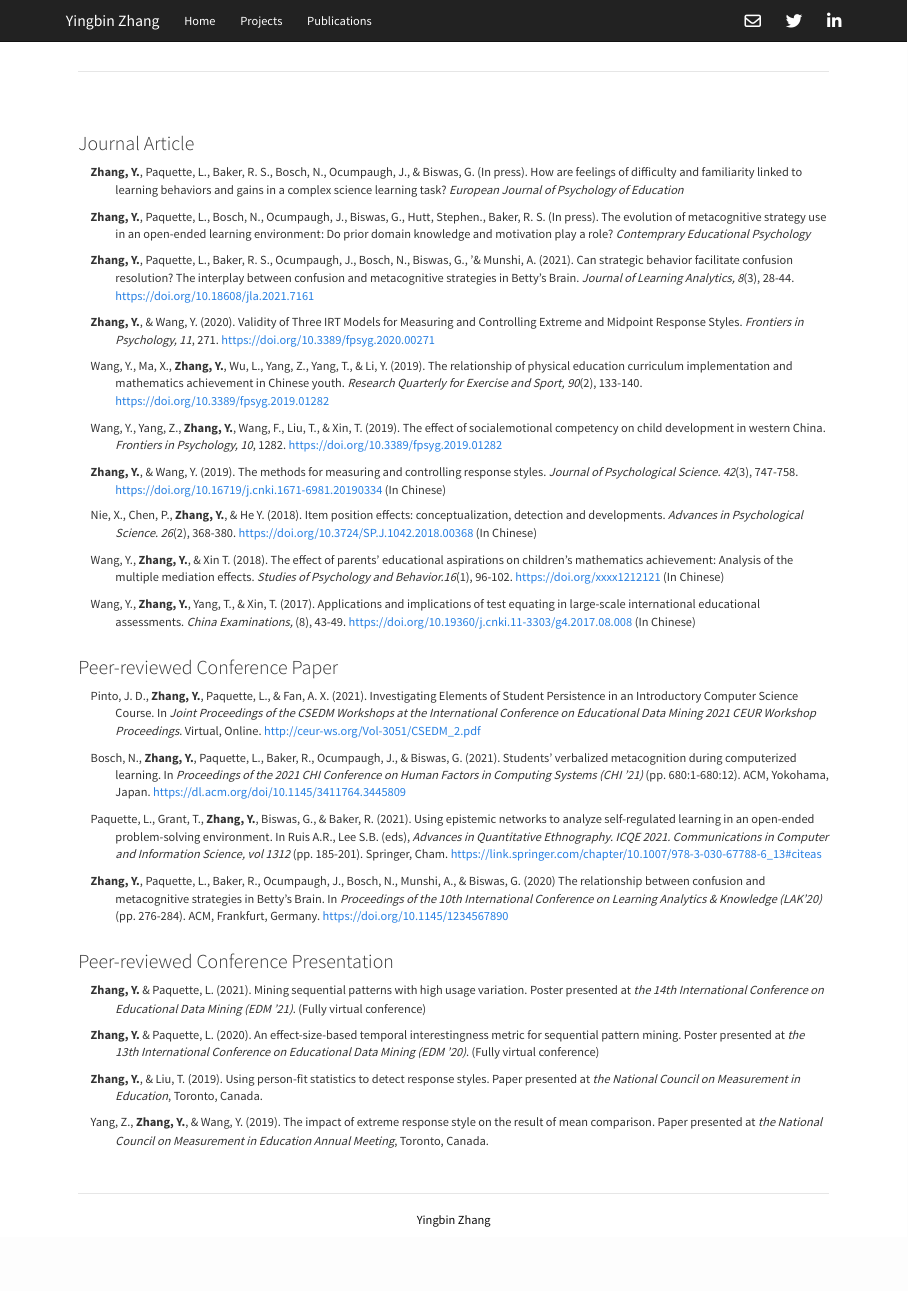
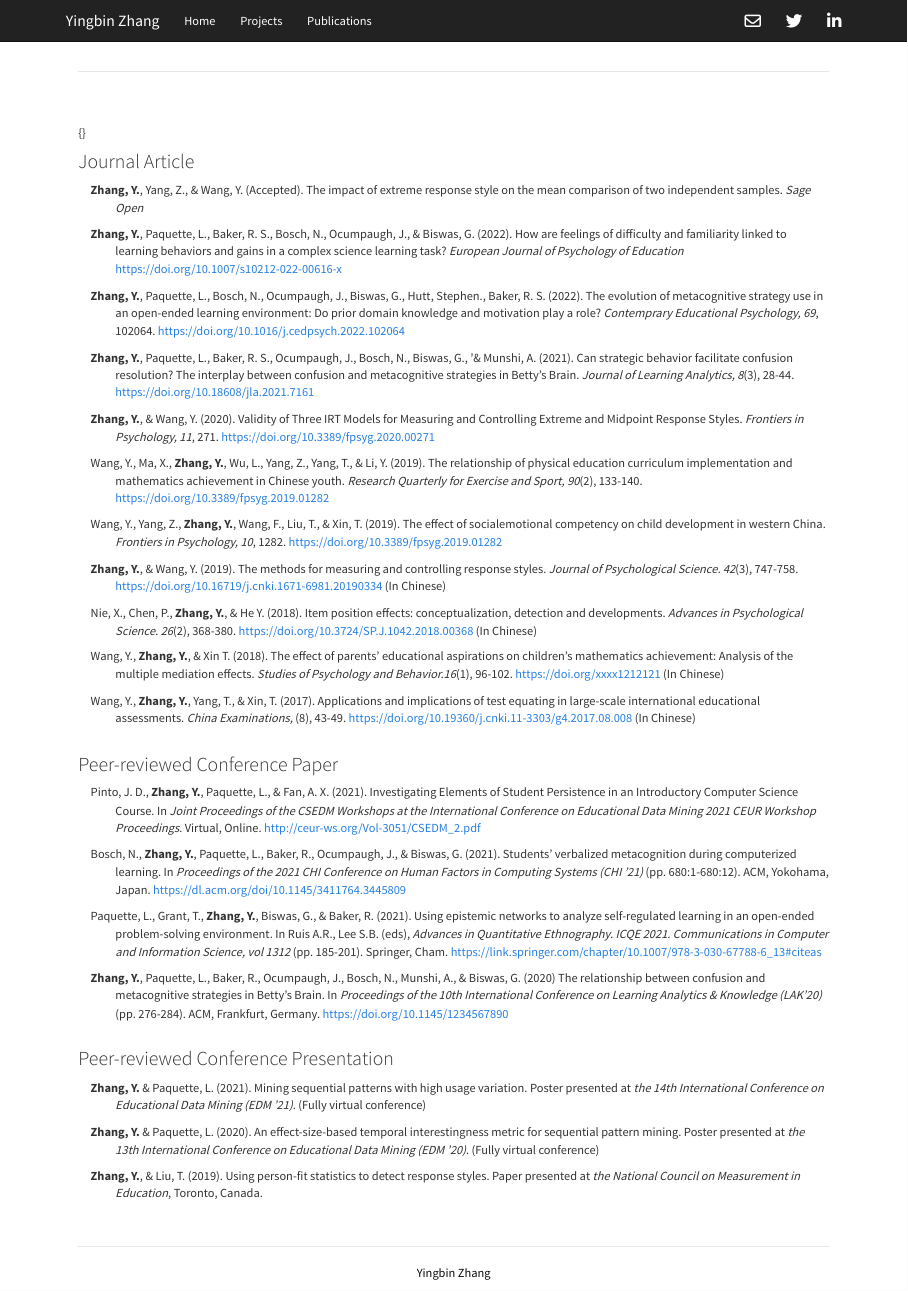
Before and after one commit to yingbinz/personal_website, an R Markdown document (Publications.Rmd): the page in a window 1100 px wide, from its top. Rendered offline with R 4.5, knitr and Pandoc, with nearby package versions.

Commit message:
update publications and correct errors

```diff
--- a/Publications.Rmd
+++ b/Publications.Rmd
@@ -9,19 +9,22 @@
 </style>
 
 <br> <br>
-
+ {\it Sage Open}
 
 ### Journal Article
 
 <p class = "hang">
 
-**Zhang, Y.**, Paquette, L., Baker, R. S., Bosch, N., Ocumpaugh, J., & Biswas, G. (In press). How are feelings of difficulty and familiarity linked to learning behaviors and gains in a complex science learning task? *European Journal of Psychology of Education*
+**Zhang, Y.**, Yang, Z., & Wang, Y. (Accepted). The impact of extreme response style on the mean comparison of two independent samples. *Sage Open*
 <br>  </p> <p class = "hang">
 
-**Zhang, Y.**, Paquette, L., Bosch, N., Ocumpaugh, J., Biswas, G., Hutt, Stephen., \verb'&' Baker, R. S. (In press). The evolution of metacognitive strategy use in an open-ended learning environment: Do prior domain knowledge and motivation play a role? *Contemprary Educational Psychology*
+**Zhang, Y.**, Paquette, L., Baker, R. S., Bosch, N., Ocumpaugh, J., & Biswas, G. (2022). How are feelings of difficulty and familiarity linked to learning behaviors and gains in a complex science learning task? *European Journal of Psychology of Education* [https://doi.org/10.1007/s10212-022-00616-x](https://link.springer.com/article/10.1007/s10212-022-00616-x){target="_blank"}
 <br>  </p> <p class = "hang">
 
-**Zhang, Y.**, Paquette, L., Baker, R. S., Ocumpaugh, J., Bosch, N., Biswas, G., '& Munshi, A. (2021). Can strategic behavior facilitate confusion resolution? The interplay between confusion and metacognitive strategies in Betty's Brain. *Journal of Learning Analytics, 8*(3), 28-44. [https://doi.org/10.18608/jla.2021.7161](https://learning-analytics.info/index.php/JLA/article/view/7161)
+**Zhang, Y.**, Paquette, L., Bosch, N., Ocumpaugh, J., Biswas, G., Hutt, Stephen., \verb'&' Baker, R. S. (2022). The evolution of metacognitive strategy use in an open-ended learning environment: Do prior domain knowledge and motivation play a role? *Contemprary Educational Psychology, 69*, 102064. [https://doi.org/10.1016/j.cedpsych.2022.102064](https://www.sciencedirect.com/science/article/pii/S0361476X22000236){target="_blank"}
+<br>  </p> <p class = "hang">
+
+**Zhang, Y.**, Paquette, L., Baker, R. S., Ocumpaugh, J., Bosch, N., Biswas, G., '& Munshi, A. (2021). Can strategic behavior facilitate confusion resolution? The interplay between confusion and metacognitive strategies in Betty's Brain. *Journal of Learning Analytics, 8*(3), 28-44. [https://doi.org/10.18608/jla.2021.7161](https://learning-analytics.info/index.php/JLA/article/view/7161){target="_blank"}
 <br>  </p> <p class = "hang">
 
 
@@ -72,6 +75,4 @@ Paquette, L., Grant, T., **Zhang, Y.**,  Biswas, G., & Baker, R. (2021). Using e
 
 **Zhang, Y.**, & Liu, T. (2019). Using person-fit statistics to detect response styles. Paper presented at *the National Council on Measurement in Education*, Toronto, Canada.
 <br>  </p><p class = "hang">
-
-Yang, Z., **Zhang, Y.**, & Wang, Y. (2019). The impact of extreme response style on the result of mean comparison. Paper presented at *the National Council on Measurement in Education Annual Meeting*, Toronto, Canada.
 </p>
```
Also changed, not shown: Projects.Rmd (+2 -2 lines), index.Rmd (+1 -1 lines), 4 other files.
